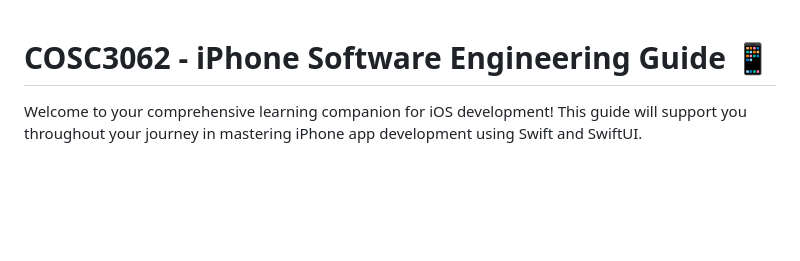
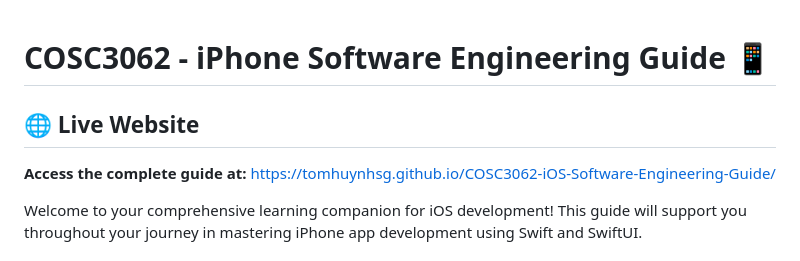
Before and after one commit to TomHuynhSG/COSC3062-iOS-Software-Engineering-Guide, a Markdown page: README.md, the part around one of its changes. Rendered like a GitHub page; blank space fills up the shorter version.

```diff
--- a/README.md
+++ b/README.md
@@ -1,4 +1,7 @@
 # COSC3062 - iPhone Software Engineering Guide 📱
+
+## 🌐 Live Website
+**Access the complete guide at:** https://tomhuynhsg.github.io/COSC3062-iOS-Software-Engineering-Guide/
 
 Welcome to your comprehensive learning companion for iOS development! This guide will support you throughout your journey in mastering iPhone app development using Swift and SwiftUI.
 
```
Also changed, not shown: other parts of README.md (+8 -8 lines).
